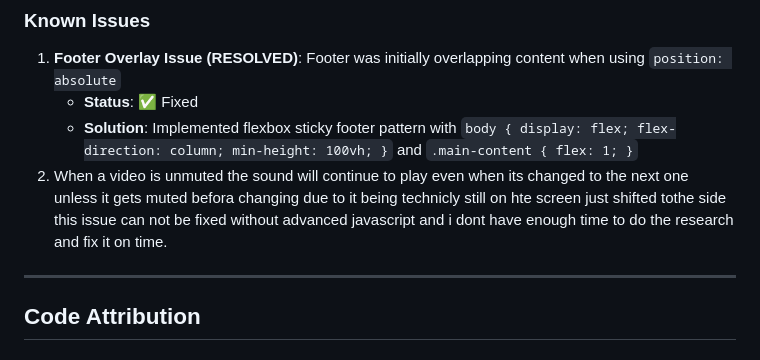
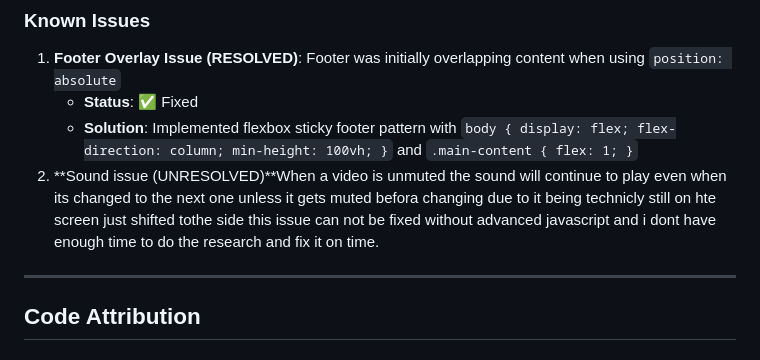
Before and after one commit to yavorgeorgiev2004/autobiography, a Markdown page: README.md, the part around the change. GitHub-like rendering.

Commit message:
Update README with sound issue details
Clarified unresolved sound issue in README.

```diff
--- a/README.md
+++ b/README.md
@@ -347,7 +347,7 @@ Used semantic html and alt text on images to ensure screen reder compatibility a
 1. **Footer Overlay Issue (RESOLVED)**: Footer was initially overlapping content when using `position: absolute`
    - **Status**: ✅ Fixed
    - **Solution**: Implemented flexbox sticky footer pattern with `body { display: flex; flex-direction: column; min-height: 100vh; }` and `.main-content { flex: 1; }`
-  2. When a video is unmuted the sound will continue to play even when its changed to the next one unless it gets muted befora changing due to it being technicly still on hte screen just shifted tothe side this issue can not be fixed without advanced javascript and i dont have enough time to do the research and fix it on time.
+  2. **Sound issue (UNRESOLVED)**When a video is unmuted the sound will continue to play even when its changed to the next one unless it gets muted befora changing due to it being technicly still on hte screen just shifted tothe side this issue can not be fixed without advanced javascript and i dont have enough time to do the research and fix it on time.
 
 ---
 
```
